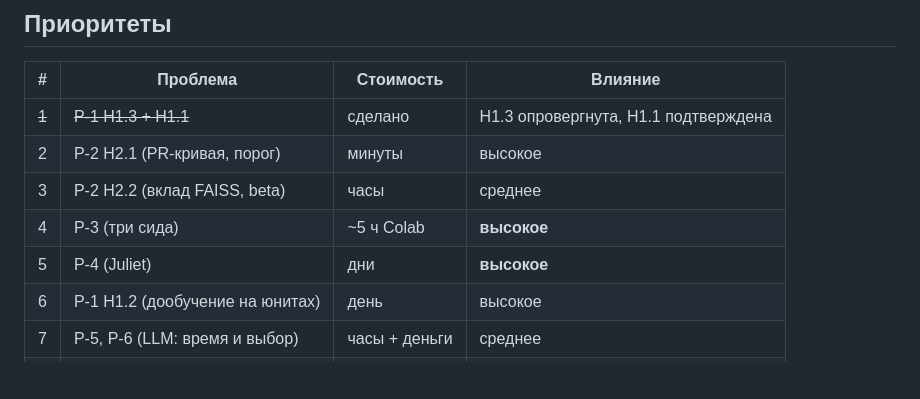
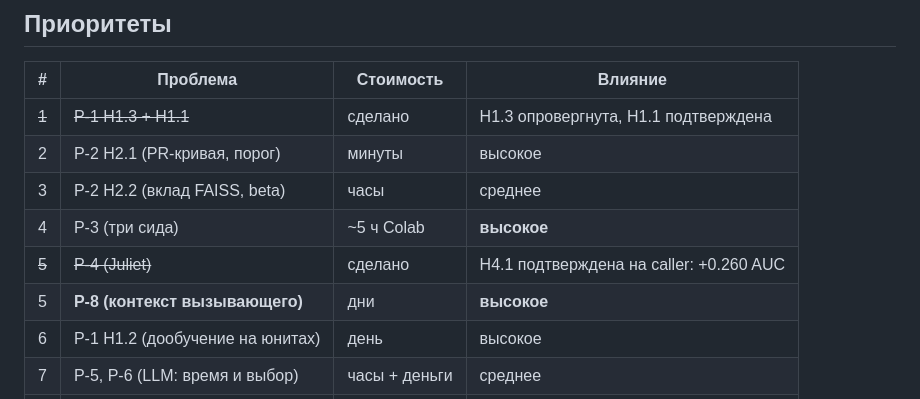
Before and after one commit to deccersw/GNN-ReGVD-Plus, a Markdown page: HYPOTHESES.md, the part around one of its changes. Rendered like a GitHub page; blank space fills up the shorter version.

```diff
--- a/HYPOTHESES.md
+++ b/HYPOTHESES.md
@@ -290,7 +348,8 @@ scanner/config.py:49  llm_model_name = "Qwen/Qwen2.5-Coder-7B-Instruct"
 | 2 | P-2 H2.1 (PR-кривая, порог) | минуты | высокое |
 | 3 | P-2 H2.2 (вклад FAISS, beta) | часы | среднее |
 | 4 | P-3 (три сида) | ~5 ч Colab | **высокое** |
-| 5 | P-4 (Juliet) | дни | **высокое** |
+| ~~5~~ | ~~P-4 (Juliet)~~ | сделано | H4.1 подтверждена на caller: +0.260 AUC |
+| 5 | **P-8 (контекст вызывающего)** | дни | **высокое** |
 | 6 | P-1 H1.2 (дообучение на юнитах) | день | высокое |
 | 7 | P-5, P-6 (LLM: время и выбор) | часы + деньги | среднее |
 | 8 | P-7 (переписать README) | часы | обязательно |
```
Also changed, not shown: other parts of HYPOTHESES.md (+58 -0 lines), CASE_STUDY_JULIET.md (added, +208 -0 lines), CASE_STUDY_LIBTIFF.md (deleted, +0 -219 lines).
